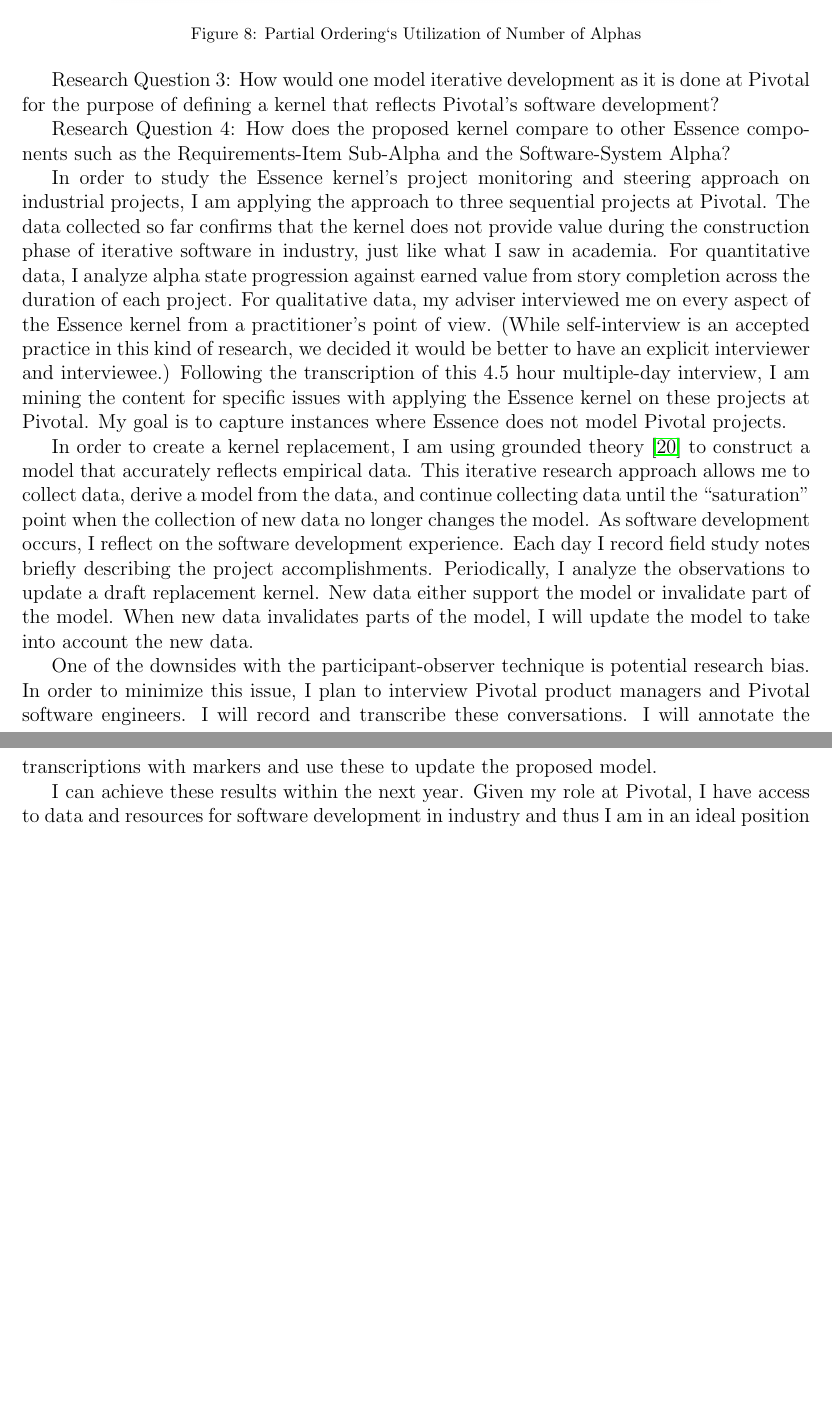
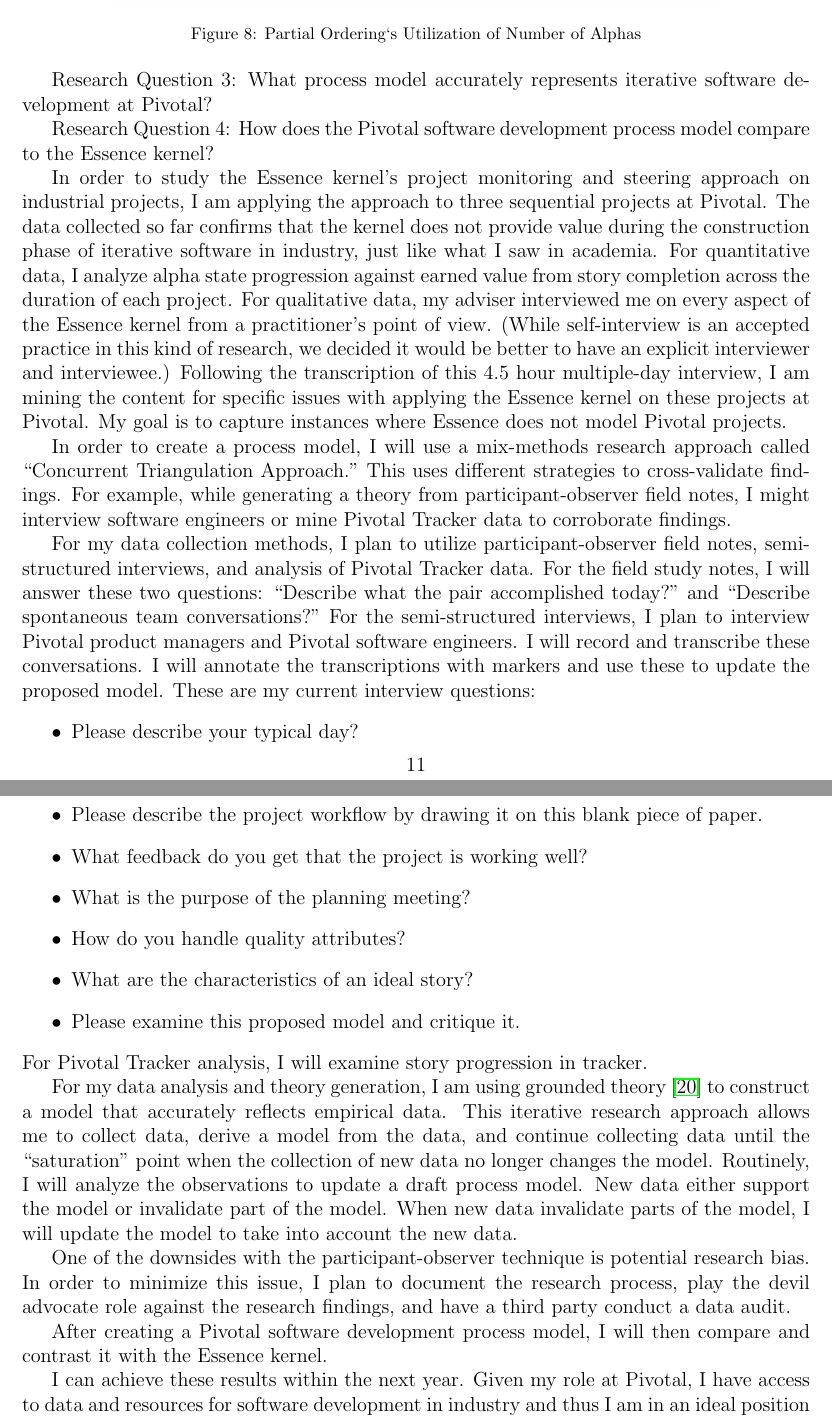
Before and after one commit to professor/ECE-Prospectus, a LaTeX paper (sedano_ece_prospectus.tex): two parts of pages 11 and 12 of 14 before the commit and two parts of pages 11 and 12 of 15 after it, joined at a grey line, cut so that both start at the same text, the shorter picture padded with empty space. Compiled offline with pdfLaTeX.

Commit message:
Updated with comments from committee

```diff
--- a/sedano_ece_prospectus.tex
+++ b/sedano_ece_prospectus.tex
@@ -383,15 +383,31 @@
 
-Research Question 3: How would one model iterative development as it is done at Pivotal for the purpose of defining a kernel that reflects Pivotal's software development?
+Research Question 3: What process model accurately represents iterative software development at Pivotal?
 
-Research Question 4: How does the proposed kernel compare to other Essence components such as the Requirements-Item Sub-Alpha and the Software-System Alpha?
+Research Question 4: How does the Pivotal software development process model compare to the Essence kernel?
 
 In order to study the Essence kernel's project monitoring and steering approach on industrial projects, I am applying the approach to three sequential projects at Pivotal. The data collected so far confirms that the kernel does not provide value during the construction phase of iterative software in industry, just like what I saw in academia. For quantitative data, I analyze alpha state progression against earned value from story completion across the duration of each project. For qualitative data, my adviser interviewed me on every aspect of the Essence kernel from a practitioner's point of view. (While self-interview is an accepted practice in this kind of research, we decided it would be better to have an explicit interviewer and interviewee.) Following the transcription of this 4.5 hour multiple-day interview, I am mining the content for specific issues with applying the Essence kernel on these projects at Pivotal. My goal is to capture instances where Essence does not model Pivotal projects.
 
-In order to create a kernel replacement, I am using grounded theory \cite{ConstructivistGroundedTheory} to construct a model that accurately reflects empirical data. This iterative research approach allows me to collect data, derive a model from the data, and continue collecting data until the ``saturation'' point when the collection of new data no longer changes the model. As software development occurs, I reflect on the software development experience. Each day I record field study notes briefly describing the project accomplishments. Periodically, I analyze the observations to update a draft replacement kernel. New data either support the model or invalidate part of the model. When new data invalidates parts of the model, I will update the model to take into account the new data.
+In order to create a process model, I will use a mix-methods research approach called ``Concurrent Triangulation Approach." This uses different strategies to cross-validate findings. For example, while generating a theory from participant-observer field notes, I might interview software engineers or mine Pivotal Tracker data to corroborate findings.
+
+For my data collection methods, I plan to utilize participant-observer field notes, semi-structured interviews, and analysis of Pivotal Tracker data. For the field study notes, I will answer these two questions: ``Describe what the pair accomplished today?" and ``Describe spontaneous team conversations?" For the semi-structured interviews, I plan to interview Pivotal product managers and Pivotal software engineers. I will record and transcribe these conversations. I will annotate the transcriptions with markers and use these to update the proposed model. These are my current interview questions:
+\begin{itemize}
+\item{Please describe your typical day?}
+\item{Please describe the project workflow by drawing it on this blank piece of paper.}
+\item{What feedback do you get that the project is working well?}
+\item{What is the purpose of the planning meeting?}
+\item{How do you handle quality attributes?}
+\item{What are the characteristics of an ideal story?}
+\item{Please examine this proposed model and critique it.}
+\end{itemize}
+For Pivotal Tracker analysis, I will examine story progression in tracker.
+
+For my data analysis and theory generation, I am using grounded theory \cite{ConstructivistGroundedTheory} to construct a model that accurately reflects empirical data. This iterative research approach allows me to collect data, derive a model from the data, and continue collecting data until the ``saturation'' point when the collection of new data no longer changes the model. Routinely, I will analyze the observations to update a draft process model. New data either support the model or invalidate part of the model. When new data invalidate parts of the model, I will update the model to take into account the new data.
 
 %In grounded theory, everything is data. I analyzed the team's delivery of 176 stories for a three-month project to help further refine the model.
 
-One of the downsides with the participant-observer technique is potential research bias. In order to minimize this issue, I plan to interview Pivotal product managers and Pivotal software engineers. I will record and transcribe these conversations. I will annotate the transcriptions with markers and use these to update the proposed model.
+One of the downsides with the participant-observer technique is potential research bias. In order to minimize this issue, I plan to document the research process, play the devil advocate role against the research findings, and have a third party conduct a data audit.
+
+After creating a Pivotal software development process model, I will then compare and contrast it with the Essence kernel.
 
 I can achieve these results within the next year. Given my role at Pivotal, I have access to data and resources for software development in industry and thus I am in an ideal position for a PhD student conducting empirical study in industry.
 
```
Also changed, not shown: sedano_ece_prospectus.tex (30 more changed lines).
